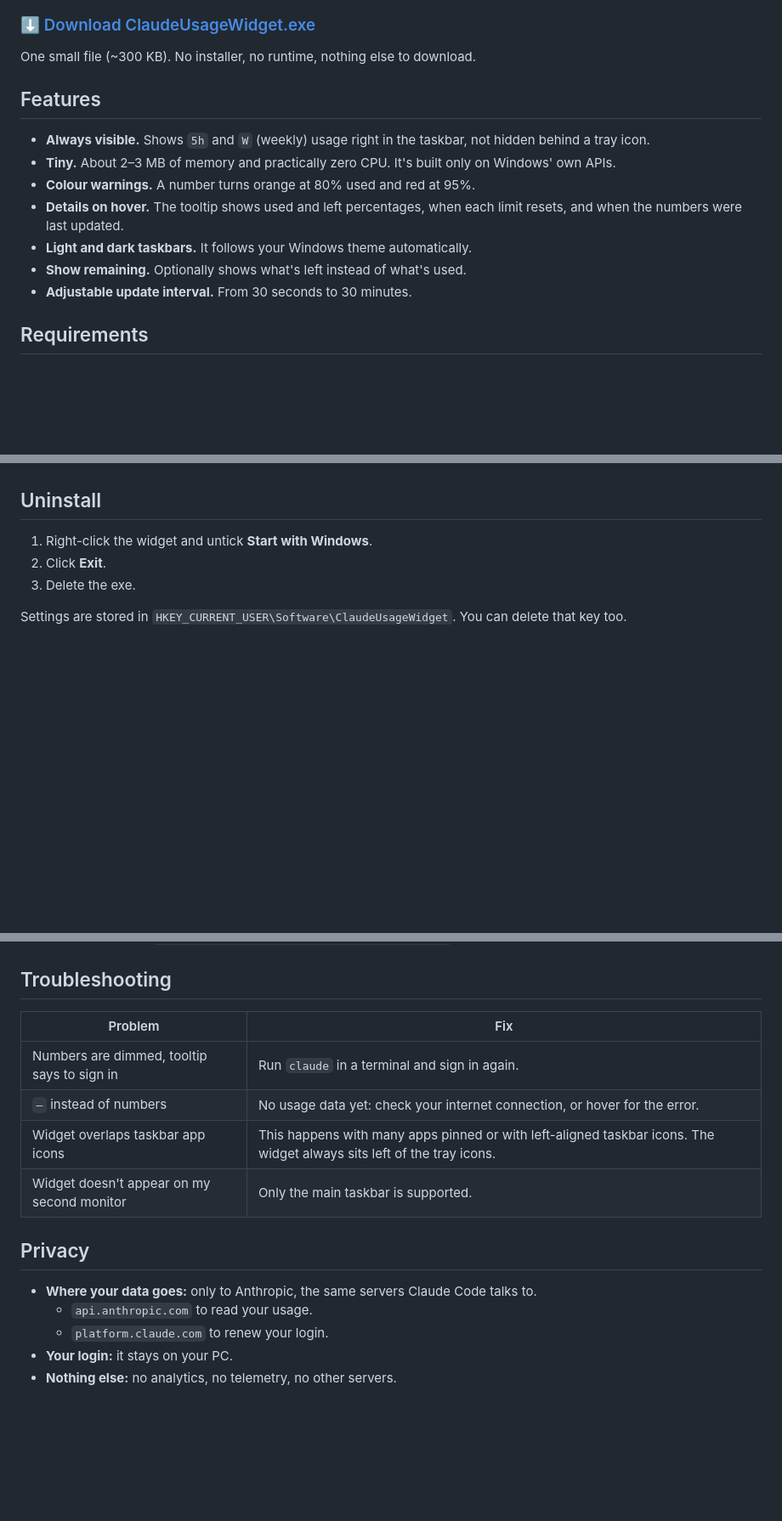
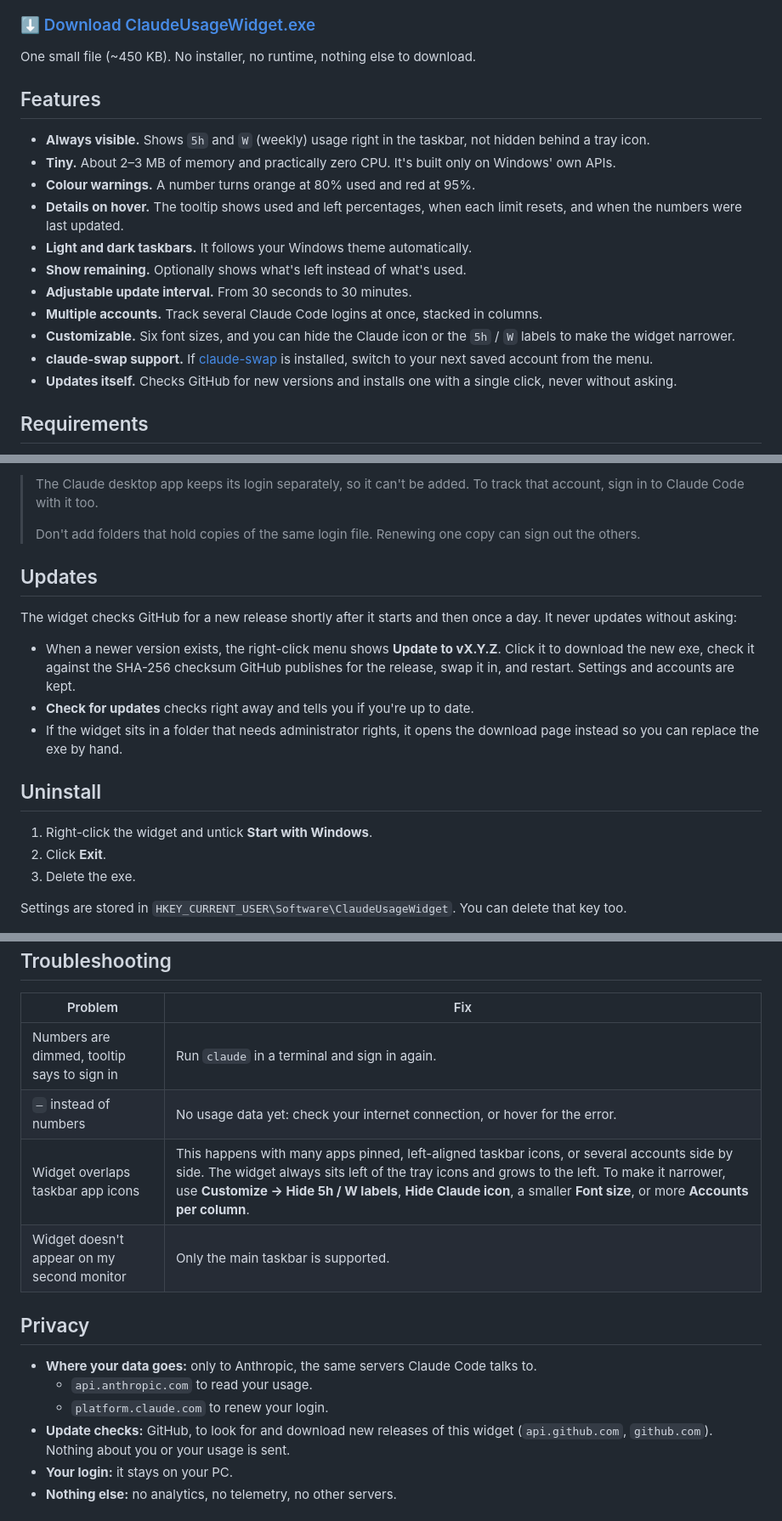
Before and after one commit to AbdoSarmini/claude-usage-widget-for-windows-taskbar, a Markdown page: README.md, 3 parts joined by grey strips. Shown at 85% size. Drawn GitHub-style; blank space fills up the shorter version.

```diff
--- a/README.md
+++ b/README.md
@@ -9,7 +9,7 @@ See your Claude **5-hour** and **weekly** usage right on the Windows 11 taskbar,
 
 ### ⬇️ [Download ClaudeUsageWidget.exe](https://github.com/AbdoSarmini/claude-usage-widget-for-windows-taskbar/releases/latest/download/ClaudeUsageWidget.exe)
 
-One small file (~300 KB). No installer, no runtime, nothing else to download.
+One small file (~450 KB). No installer, no runtime, nothing else to download.
 
 ## Features
 
@@ -20,6 +20,10 @@ One small file (~300 KB). No installer, no runtime, nothing else to download.
 - **Light and dark taskbars.** It follows your Windows theme automatically.
 - **Show remaining.** Optionally shows what's left instead of what's used.
 - **Adjustable update interval.** From 30 seconds to 30 minutes.
+- **Multiple accounts.** Track several Claude Code logins at once, stacked in columns.
+- **Customizable.** Six font sizes, and you can hide the Claude icon or the `5h` / `W` labels to make the widget narrower.
+- **claude-swap support.** If [claude-swap](https://github.com/realiti4/claude-swap) is installed, switch to your next saved account from the menu.
+- **Updates itself.** Checks GitHub for new versions and installs one with a single click, never without asking.
 
 ## Requirements
 
@@ -57,3 +88,14 @@ The numbers update on the interval you choose, right after a limit resets, and w
+> The Claude desktop app keeps its login separately, so it can't be added. To track that account, sign in to Claude Code with it too.
+>
+> Don't add folders that hold copies of the same login file. Renewing one copy can sign out the others.
+
+## Updates
+
+The widget checks GitHub for a new release shortly after it starts and then once a day. It never updates without asking:
+
+- When a newer version exists, the right-click menu shows **Update to vX.Y.Z**. Click it to download the new exe, check it against the SHA-256 checksum GitHub publishes for the release, swap it in, and restart. Settings and accounts are kept.
+- **Check for updates** checks right away and tells you if you're up to date.
+- If the widget sits in a folder that needs administrator rights, it opens the download page instead so you can replace the exe by hand.
 
 ## Uninstall
 
@@ -69,7 +111,7 @@ Settings are stored in `HKEY_CURRENT_USER\Software\ClaudeUsageWidget`. You can d
 |---|---|
 | Numbers are dimmed, tooltip says to sign in | Run `claude` in a terminal and sign in again. |
 | `–` instead of numbers | No usage data yet: check your internet connection, or hover for the error. |
-| Widget overlaps taskbar app icons | This happens with many apps pinned or with left-aligned taskbar icons. The widget always sits left of the tray icons. |
+| Widget overlaps taskbar app icons | This happens with many apps pinned, left-aligned taskbar icons, or several accounts side by side. The widget always sits left of the tray icons and grows to the left. To make it narrower, use **Customize → Hide 5h / W labels**, **Hide Claude icon**, a smaller **Font size**, or more **Accounts per column**. |
 | Widget doesn't appear on my second monitor | Only the main taskbar is supported. |
 
 ## Privacy
@@ -77,6 +119,7 @@ Settings are stored in `HKEY_CURRENT_USER\Software\ClaudeUsageWidget`. You can d
 - **Where your data goes:** only to Anthropic, the same servers Claude Code talks to.
   - `api.anthropic.com` to read your usage.
   - `platform.claude.com` to renew your login.
+- **Update checks:** GitHub, to look for and download new releases of this widget (`api.github.com`, `github.com`). Nothing about you or your usage is sent.
 - **Your login:** it stays on your PC.
 - **Nothing else:** no analytics, no telemetry, no other servers.
 
```
Also changed, not shown: other parts of README.md (+30 -2 lines), docs/screenshot-menu.png (added), 6 other files.
